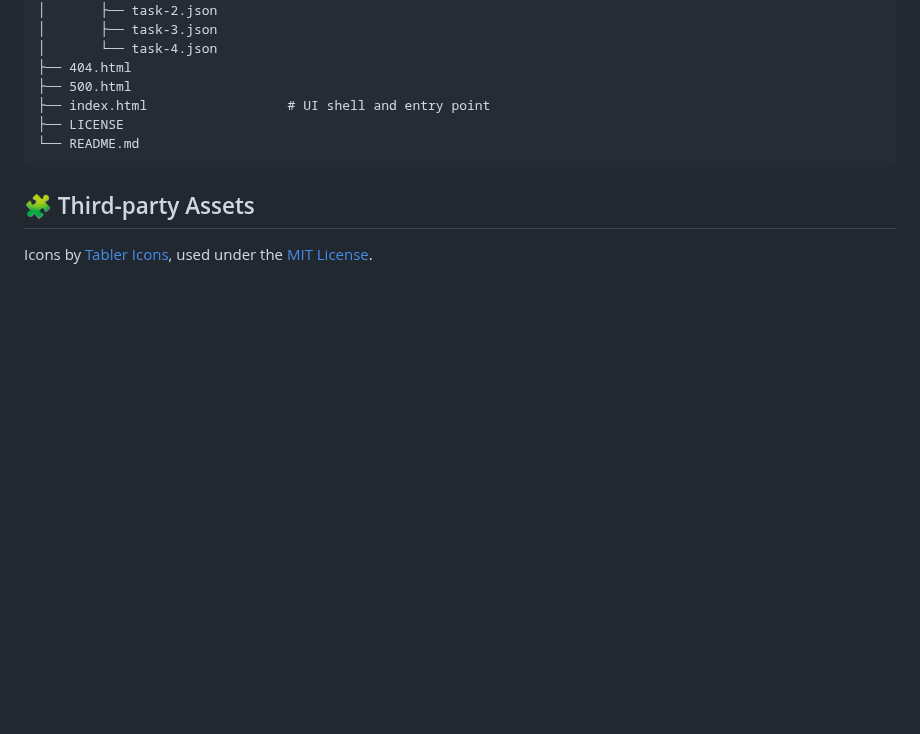
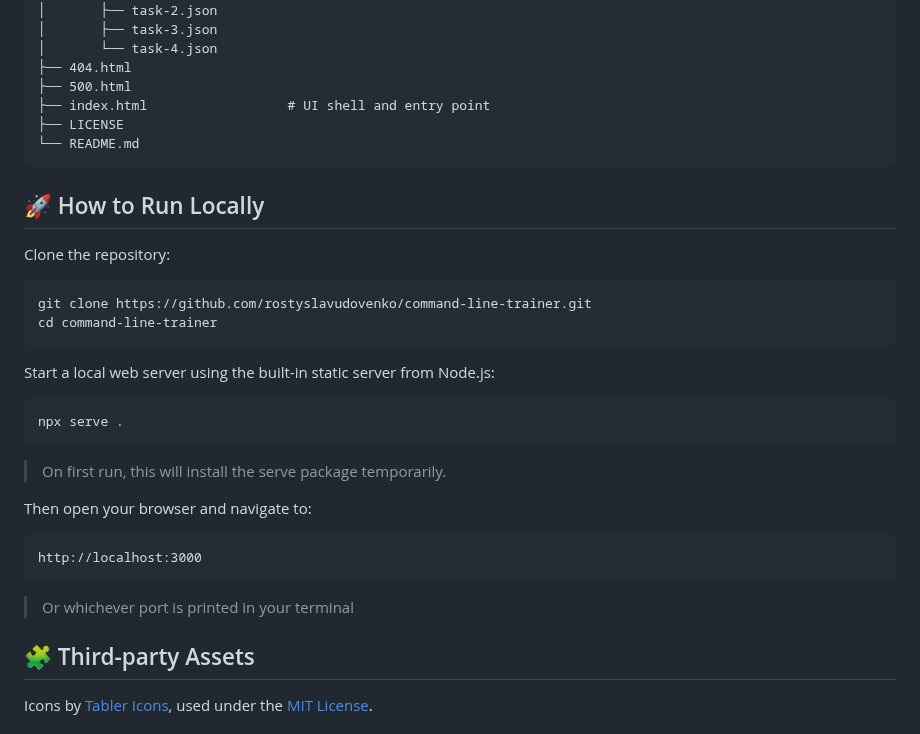
Before and after one commit to rostyslav-udovenko/command-line-trainer, a Markdown page: README.md, the part around the change. GitHub-like rendering; blank space fills up the shorter version.

Commit message:
Add instructions for running the project locally in README

````diff
--- a/README.md
+++ b/README.md
@@ -194,6 +194,31 @@ project-root/
 └── README.md
 ```
 
+## 🚀 How to Run Locally
+
+Clone the repository:
+
+```bash
+git clone https://github.com/rostyslavudovenko/command-line-trainer.git
+cd command-line-trainer
+```
+
+Start a local web server using the built-in static server from Node.js:
+
+```
+npx serve .
+```
+
+> On first run, this will install the serve package temporarily.
+
+Then open your browser and navigate to:
+
+```
+http://localhost:3000
+```
+
+> Or whichever port is printed in your terminal
+
 ## 🧩 Third-party Assets
 
 Icons by [Tabler Icons](https://github.com/tabler/tabler-icons), used under the [MIT License](https://github.com/tabler/tabler-icons/blob/main/LICENSE).
````
